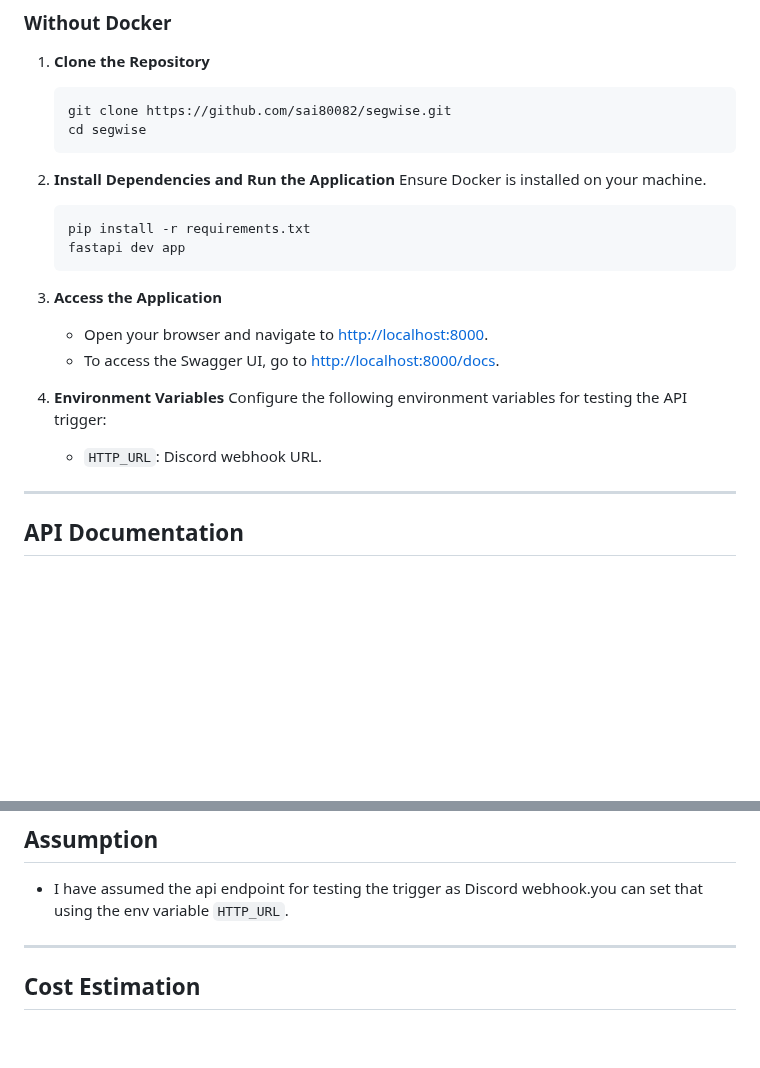
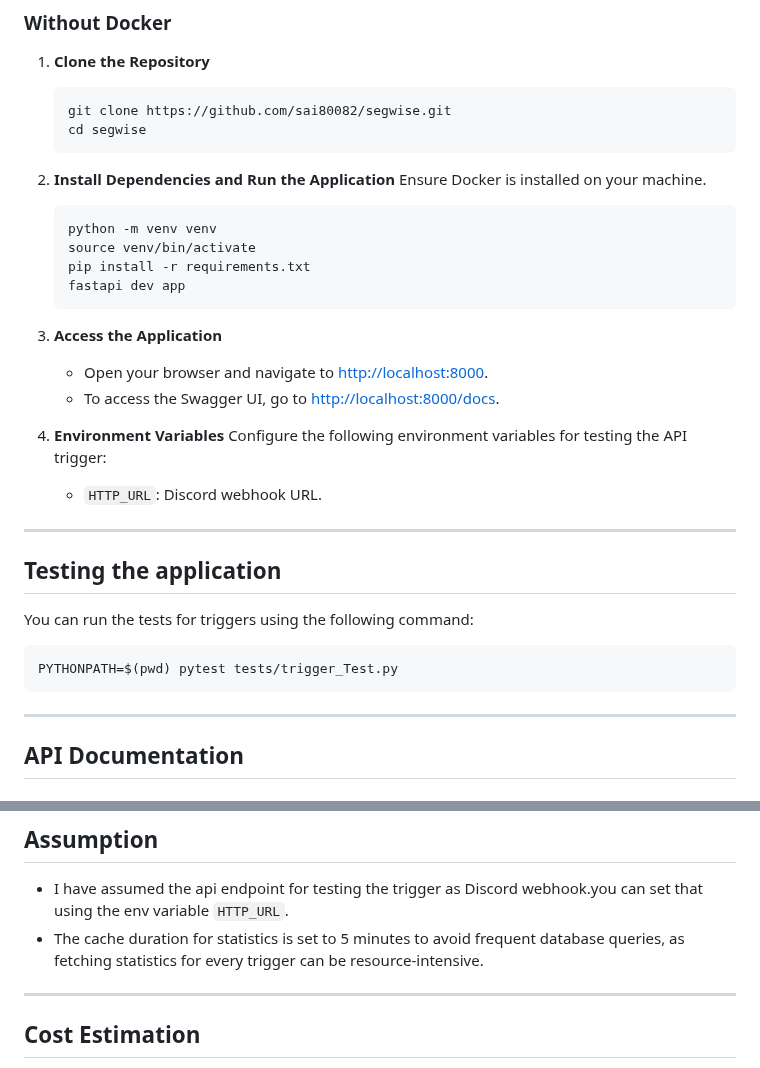
Before and after one commit to sai80082/event-prigger-platform, a Markdown page: README.md, 2 parts joined by grey strips. GitHub-like rendering; blank space fills up the shorter version.

````diff
--- a/README.md
+++ b/README.md
@@ -24,6 +24,8 @@ docker run -p 8000:8000 ghcr.io/sai80082/segwise
 2. **Install Dependencies and Run the Application**
    Ensure Docker is installed on your machine.
    ```bash
+   python -m venv venv
+   source venv/bin/activate
    pip install -r requirements.txt
    fastapi dev app
    ```
@@ -38,6 +40,14 @@ docker run -p 8000:8000 ghcr.io/sai80082/segwise
 
 ---
 
+## Testing the application
+
+You can run the tests for triggers using the following command:
+```bash
+PYTHONPATH=$(pwd) pytest tests/trigger_Test.py
+```
+
+---
 ## API Documentation
 
 ### Trigger Management
@@ -289,6 +299,7 @@ curl -X 'POST' \
 ```
 ## Assumption
  - I have assumed the api endpoint for testing the trigger as Discord webhook.you can set that using the env variable `HTTP_URL`.
+ - The cache duration for statistics is set to 5 minutes to avoid frequent database queries, as fetching statistics for every trigger can be resource-intensive.
 
 ---
 
````
